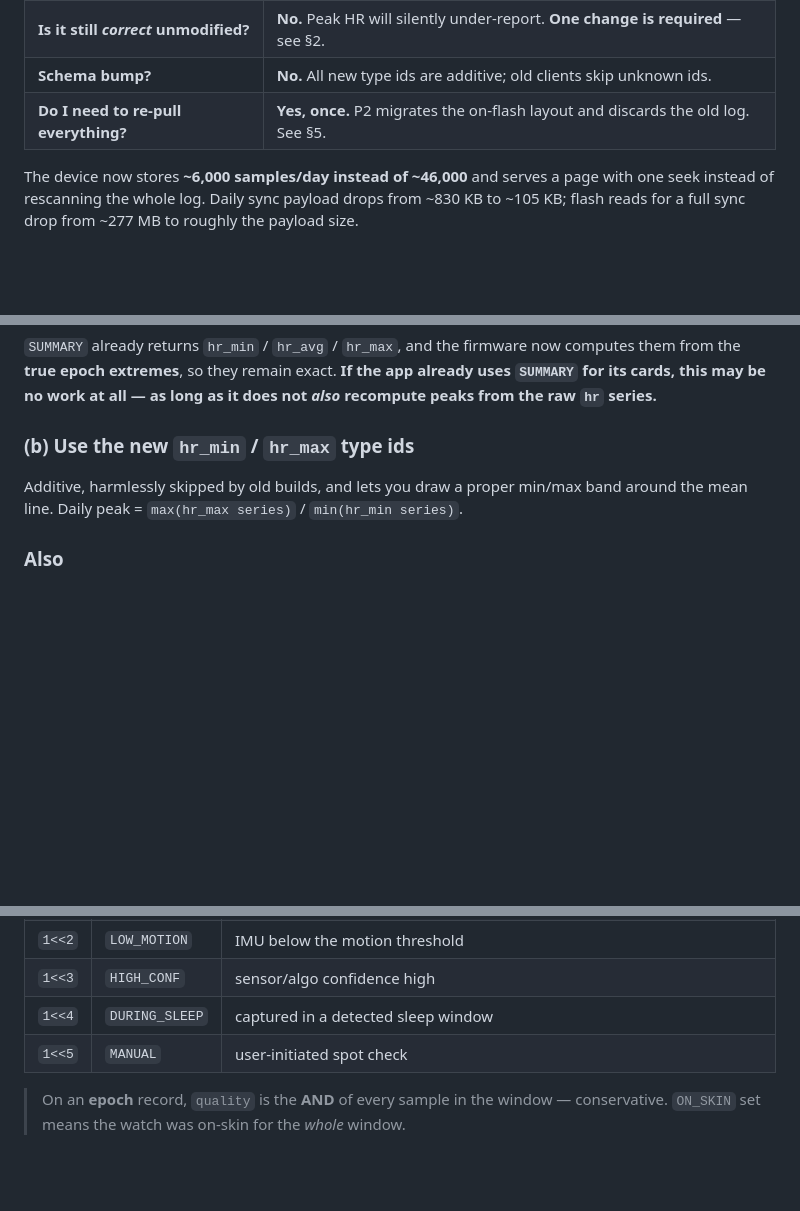
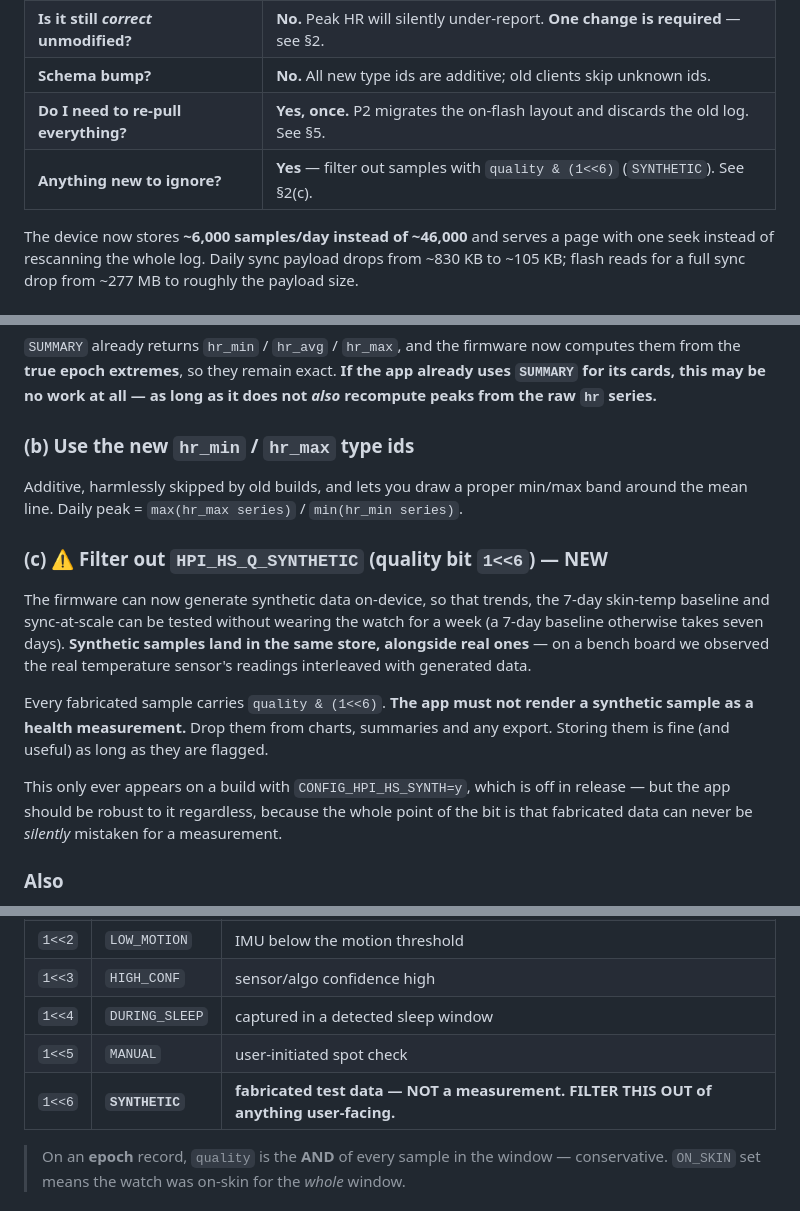
Before and after one commit to Protocentral/healthypi_move_flutter, a Markdown page: docs/FIRMWARE_HANDOFF_HS2.md, 3 parts joined by grey strips. Drawn GitHub-style; blank space fills up the shorter version.

Commit message:
docs: firmware handoff update -- filter out the SYNTHETIC quality bit
From the firmware coding agent. The firmware can now generate synthetic data
on-device (to test trends / the 7-day baseline / sync-at-scale without wearing the
watch for a week). Those samples land in the SAME store as real ones -- on the
bench the real temperature sensor's readings were seen interleaved with generated
data.

Every fabricated sample carries quality bit 1<<6 (SYNTHETIC). We must filter these
out of charts, summaries and exports: on a health device, fabricated data must
never render as a measurement. Storing them is fine as long as they are flagged.

Section 2(c) of the handoff.

```diff
--- a/docs/FIRMWARE_HANDOFF_HS2.md
+++ b/docs/FIRMWARE_HANDOFF_HS2.md
@@ -16,6 +16,7 @@
 | **Is it still *correct* unmodified?** | **No.** Peak HR will silently under-report. **One change is required** — see §2. |
 | **Schema bump?** | **No.** All new type ids are additive; old clients skip unknown ids. |
 | **Do I need to re-pull everything?** | **Yes, once.** P2 migrates the on-flash layout and discards the old log. See §5. |
+| **Anything new to ignore?** | **Yes** — filter out samples with `quality & (1<<6)` (`SYNTHETIC`). See §2(c). |
 
 The device now stores **~6,000 samples/day instead of ~46,000** and serves a page
 with one seek instead of rescanning the whole log. Daily sync payload drops from
@@ -66,6 +67,22 @@ long as it does not *also* recompute peaks from the raw `hr` series.**
 Additive, harmlessly skipped by old builds, and lets you draw a proper min/max band
 around the mean line. Daily peak = `max(hr_max series)` / `min(hr_min series)`.
 
+### (c) ⚠️ Filter out `HPI_HS_Q_SYNTHETIC` (quality bit `1<<6`) — NEW
+
+The firmware can now generate synthetic data on-device, so that trends, the 7-day
+skin-temp baseline and sync-at-scale can be tested without wearing the watch for a
+week (a 7-day baseline otherwise takes seven days). **Synthetic samples land in the
+same store, alongside real ones** — on a bench board we observed the real
+temperature sensor's readings interleaved with generated data.
+
+Every fabricated sample carries `quality & (1<<6)`. **The app must not render a
+synthetic sample as a health measurement.** Drop them from charts, summaries and any
+export. Storing them is fine (and useful) as long as they are flagged.
+
+This only ever appears on a build with `CONFIG_HPI_HS_SYNTH=y`, which is off in
+release — but the app should be robust to it regardless, because the whole point of
+the bit is that fabricated data can never be *silently* mistaken for a measurement.
+
 ### Also
 - **Render `hr` as a per-minute mean** (a smoother line with ~1 point/min), not as
   instantaneous readings.
@@ -115,6 +132,7 @@ Legend — **class**: `D` discrete, `C` cumulative, `E` event.
 | `1<<3` | `HIGH_CONF` | sensor/algo confidence high |
 | `1<<4` | `DURING_SLEEP` | captured in a detected sleep window |
 | `1<<5` | `MANUAL` | user-initiated spot check |
+| `1<<6` | **`SYNTHETIC`** | **fabricated test data — NOT a measurement. FILTER THIS OUT of anything user-facing.** |
 
 > On an **epoch** record, `quality` is the **AND** of every sample in the window —
 > conservative. `ON_SKIN` set means the watch was on-skin for the *whole* window.
```
